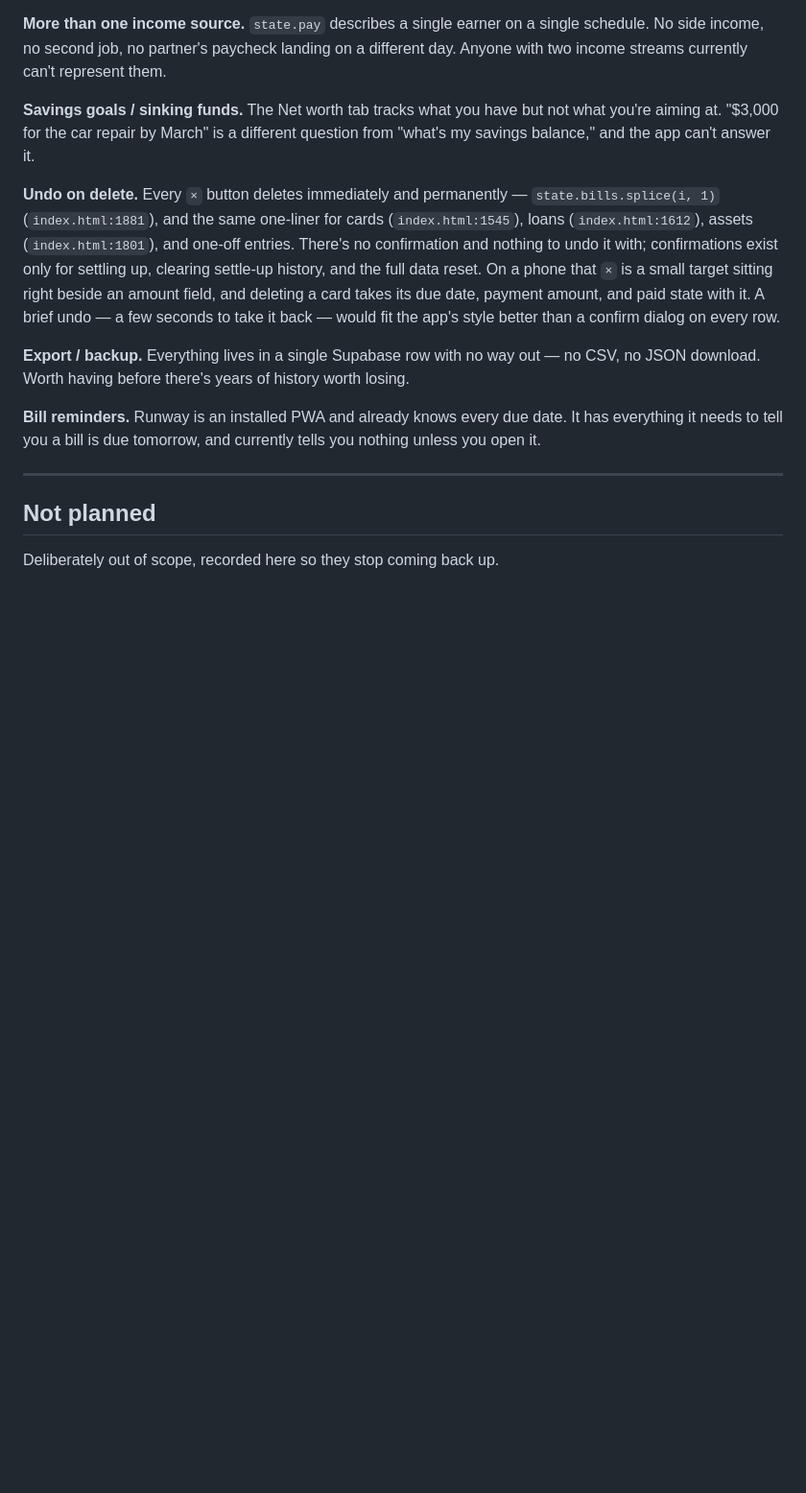
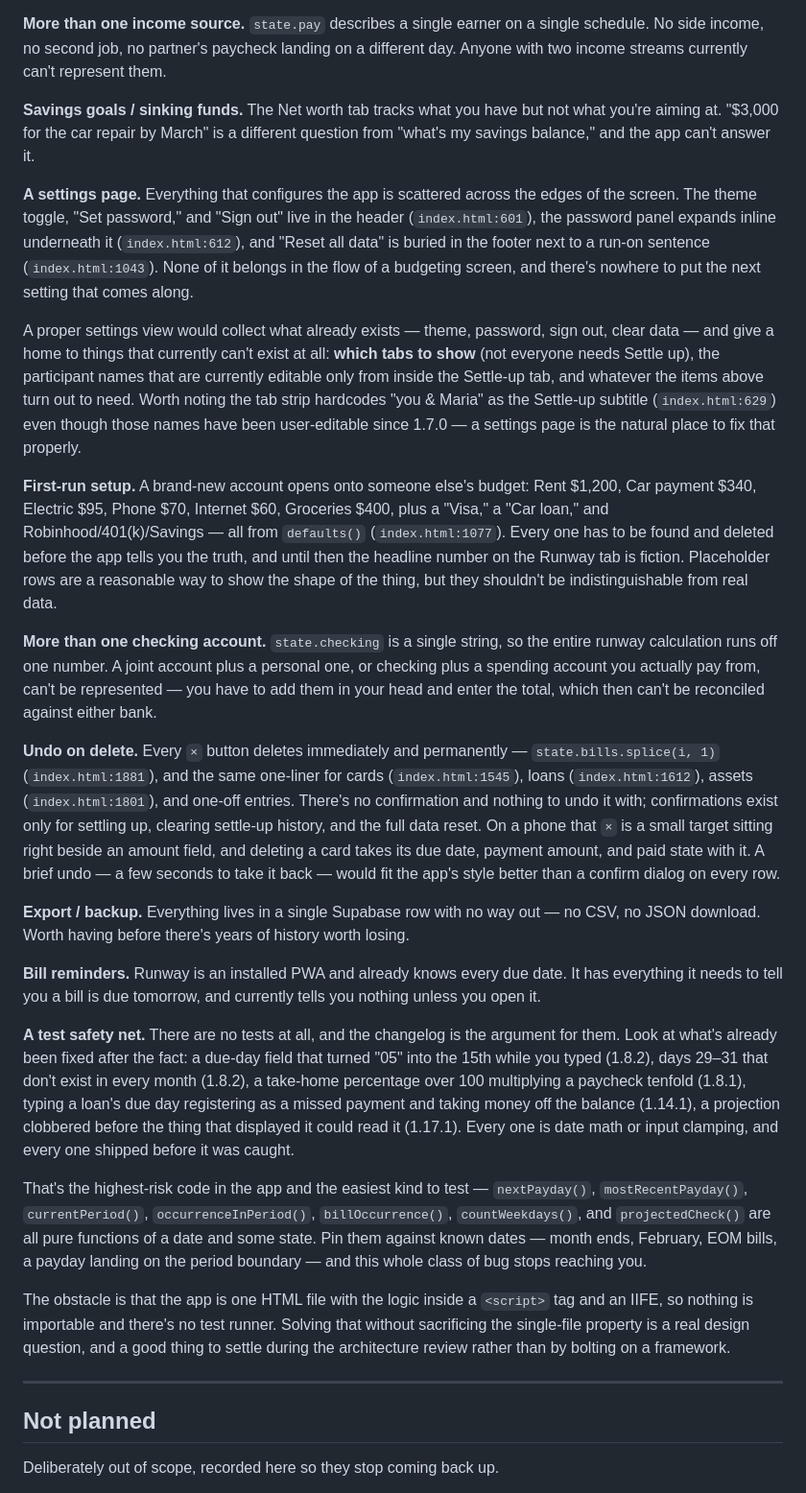
Before and after one commit to bston97/Budgeter, a Markdown page: ROADMAP.md, the part around the change. Shown at 96% size. Drawn GitHub-style; blank space fills up the shorter version.

Commit message:
Add settings page, first-run setup, multi-account, and test safety net to roadmap
Co-Authored-By: Claude Opus 5 <noreply@anthropic.com>
Claude-Session: https://claude.ai/code/session_014ZPeftUSMWj1yRJPj8egJ5

```diff
--- a/ROADMAP.md
+++ b/ROADMAP.md
@@ -123,6 +123,33 @@ day. Anyone with two income streams currently can't represent them.
 you're aiming at. "$3,000 for the car repair by March" is a different question from
 "what's my savings balance," and the app can't answer it.
 
+**A settings page.** Everything that configures the app is scattered across the edges of
+the screen. The theme toggle, "Set password," and "Sign out" live in the header
+(`index.html:601`), the password panel expands inline underneath it (`index.html:612`),
+and "Reset all data" is buried in the footer next to a run-on sentence
+(`index.html:1043`). None of it belongs in the flow of a budgeting screen, and there's
+nowhere to put the next setting that comes along.
+
+A proper settings view would collect what already exists — theme, password, sign out,
+clear data — and give a home to things that currently can't exist at all: **which tabs to
+show** (not everyone needs Settle up), the participant names that are currently editable
+only from inside the Settle-up tab, and whatever the items above turn out to need. Worth
+noting the tab strip hardcodes "you & Maria" as the Settle-up subtitle
+(`index.html:629`) even though those names have been user-editable since 1.7.0 — a
+settings page is the natural place to fix that properly.
+
+**First-run setup.** A brand-new account opens onto someone else's budget: Rent $1,200,
+Car payment $340, Electric $95, Phone $70, Internet $60, Groceries $400, plus a "Visa,"
+a "Car loan," and Robinhood/401(k)/Savings — all from `defaults()` (`index.html:1077`).
+Every one has to be found and deleted before the app tells you the truth, and until then
+the headline number on the Runway tab is fiction. Placeholder rows are a reasonable way
+to show the shape of the thing, but they shouldn't be indistinguishable from real data.
+
+**More than one checking account.** `state.checking` is a single string, so the entire
+runway calculation runs off one number. A joint account plus a personal one, or checking
+plus a spending account you actually pay from, can't be represented — you have to add
+them in your head and enter the total, which then can't be reconciled against either bank.
+
 **Undo on delete.** Every `×` button deletes immediately and permanently —
 `state.bills.splice(i, 1)` (`index.html:1881`), and the same one-liner for cards
 (`index.html:1545`), loans (`index.html:1612`), assets (`index.html:1801`), and one-off
@@ -138,6 +165,25 @@ no JSON download. Worth having before there's years of history worth losing.
 **Bill reminders.** Runway is an installed PWA and already knows every due date. It has
 everything it needs to tell you a bill is due tomorrow, and currently tells you nothing
 unless you open it.
+
+**A test safety net.** There are no tests at all, and the changelog is the argument for
+them. Look at what's already been fixed after the fact: a due-day field that turned "05"
+into the 15th while you typed (1.8.2), days 29–31 that don't exist in every month
+(1.8.2), a take-home percentage over 100 multiplying a paycheck tenfold (1.8.1), typing a
+loan's due day registering as a missed payment and taking money off the balance (1.14.1),
+a projection clobbered before the thing that displayed it could read it (1.17.1). Every
+one is date math or input clamping, and every one shipped before it was caught.
+
+That's the highest-risk code in the app and the easiest kind to test — `nextPayday()`,
+`mostRecentPayday()`, `currentPeriod()`, `occurrenceInPeriod()`, `billOccurrence()`,
+`countWeekdays()`, and `projectedCheck()` are all pure functions of a date and some state.
+Pin them against known dates — month ends, February, EOM bills, a payday landing on the
+period boundary — and this whole class of bug stops reaching you.
+
+The obstacle is that the app is one HTML file with the logic inside a `<script>` tag and
+an IIFE, so nothing is importable and there's no test runner. Solving that without
+sacrificing the single-file property is a real design question, and a good thing to settle
+during the architecture review rather than by bolting on a framework.
 
 ---
 
```
